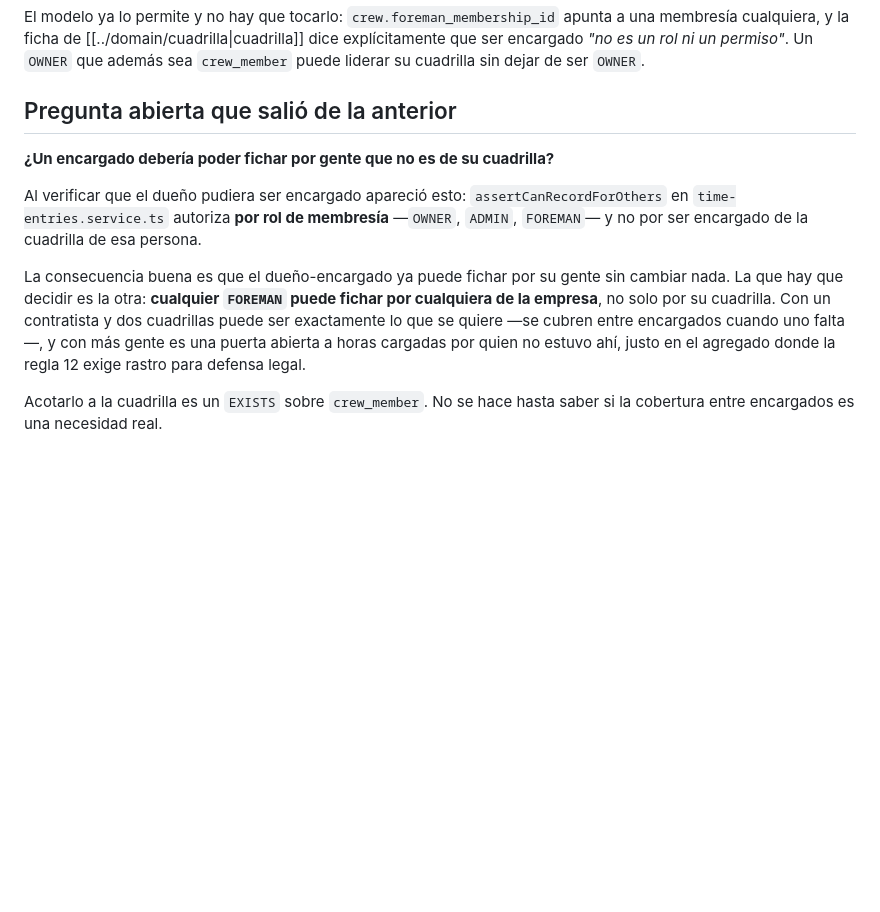
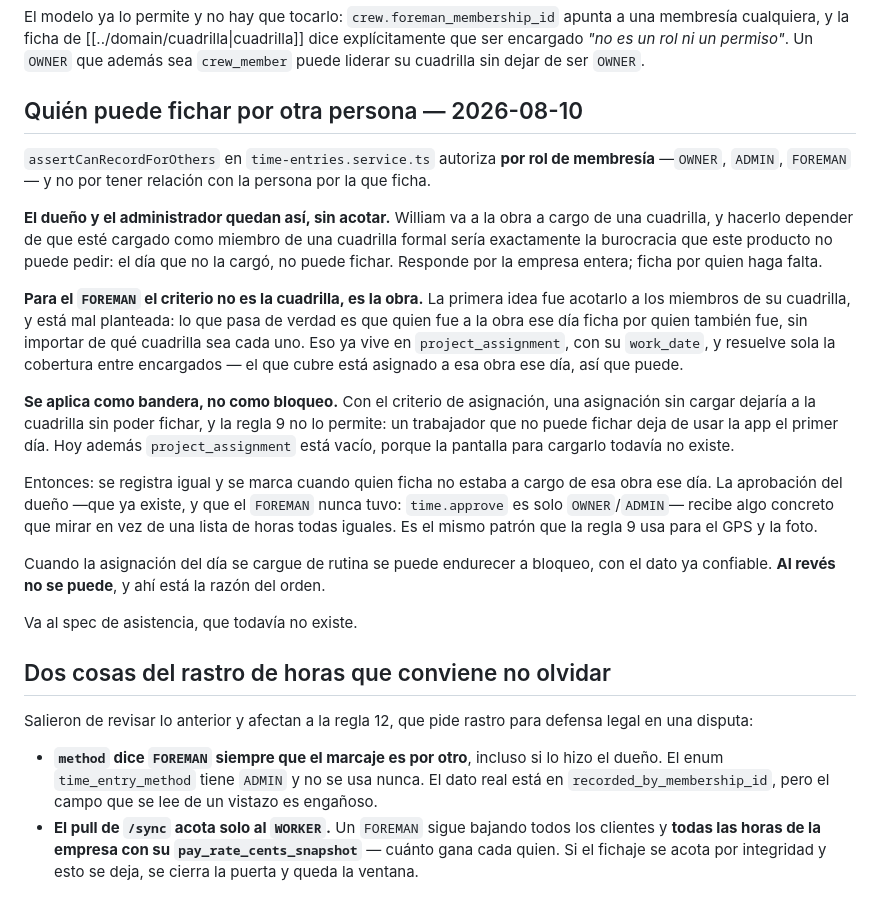
Before and after one commit to XnJaca/snapline, a Markdown page: docs/product/vision.md, the part around the change. Drawn GitHub-style; blank space fills up the shorter version.

Commit message:
docs: quién ficha por otra persona, y por qué el criterio es la obra
El dueño y el administrador quedan sin acotar. William va a la obra a cargo de una
cuadrilla, y hacer que eso dependa de estar cargado como miembro de una cuadrilla
formal es la burocracia que este producto no puede pedir: el día que no la cargó, no
puede fichar.

Para el `FOREMAN`, la primera idea —acotarlo a los miembros de su cuadrilla— estaba
mal planteada. Lo que pasa de verdad es que quien fue a la obra ese día ficha por
quien también fue, sin importar de qué cuadrilla sea cada uno. Eso ya vive en
`project_assignment` con su `work_date`, y resuelve sola la cobertura entre
encargados: el que cubre está asignado a esa obra ese día.

Se aplica como bandera y no como bloqueo. Con el criterio de asignación, una
asignación sin cargar dejaría a la cuadrilla sin poder fichar, y la regla 9 no lo
permite. Hoy además `project_assignment` está vacío, porque la pantalla para
cargarlo no existe. Se endurece a bloqueo cuando el dato sea confiable; al revés no
se puede.

Anotadas dos cosas del rastro de horas que afectan a la regla 12: `method` dice
`FOREMAN` aunque fiche el dueño —el enum tiene `ADMIN` y no se usa—, y el pull de
`/sync` acota solo al `WORKER`, así que un `FOREMAN` baja todas las horas de la
empresa con el `pay_rate_cents_snapshot` de cada uno.

```diff
--- a/docs/product/vision.md
+++ b/docs/product/vision.md
@@ -226,22 +226,52 @@ una membresía cualquiera, y la ficha de [[../domain/cuadrilla|cuadrilla]] dice
 explícitamente que ser encargado *"no es un rol ni un permiso"*. Un `OWNER` que
 además sea `crew_member` puede liderar su cuadrilla sin dejar de ser `OWNER`.
 
-## Pregunta abierta que salió de la anterior
+## Quién puede fichar por otra persona — 2026-08-10
 
-**¿Un encargado debería poder fichar por gente que no es de su cuadrilla?**
+`assertCanRecordForOthers` en `time-entries.service.ts` autoriza **por rol de
+membresía** —`OWNER`, `ADMIN`, `FOREMAN`— y no por tener relación con la persona
+por la que ficha.
 
-Al verificar que el dueño pudiera ser encargado apareció esto:
-`assertCanRecordForOthers` en `time-entries.service.ts` autoriza **por rol de
-membresía** —`OWNER`, `ADMIN`, `FOREMAN`— y no por ser encargado de la cuadrilla
-de esa persona.
+**El dueño y el administrador quedan así, sin acotar.** William va a la obra a
+cargo de una cuadrilla, y hacerlo depender de que esté cargado como miembro de una
+cuadrilla formal sería exactamente la burocracia que este producto no puede pedir:
+el día que no la cargó, no puede fichar. Responde por la empresa entera; ficha por
+quien haga falta.
 
-La consecuencia buena es que el dueño-encargado ya puede fichar por su gente sin
-cambiar nada. La que hay que decidir es la otra: **cualquier `FOREMAN` puede fichar
-por cualquiera de la empresa**, no solo por su cuadrilla. Con un contratista y dos
-cuadrillas puede ser exactamente lo que se quiere —se cubren entre encargados
-cuando uno falta—, y con más gente es una puerta abierta a horas cargadas por quien
-no estuvo ahí, justo en el agregado donde la regla 12 exige rastro para defensa
-legal.
+**Para el `FOREMAN` el criterio no es la cuadrilla, es la obra.** La primera idea
+fue acotarlo a los miembros de su cuadrilla, y está mal planteada: lo que pasa de
+verdad es que quien fue a la obra ese día ficha por quien también fue, sin importar
+de qué cuadrilla sea cada uno. Eso ya vive en `project_assignment`, con su
+`work_date`, y resuelve sola la cobertura entre encargados — el que cubre está
+asignado a esa obra ese día, así que puede.
 
-Acotarlo a la cuadrilla es un `EXISTS` sobre `crew_member`. No se hace hasta
-saber si la cobertura entre encargados es una necesidad real.
+**Se aplica como bandera, no como bloqueo.** Con el criterio de asignación, una
+asignación sin cargar dejaría a la cuadrilla sin poder fichar, y la regla 9 no lo
+permite: un trabajador que no puede fichar deja de usar la app el primer día. Hoy
+además `project_assignment` está vacío, porque la pantalla para cargarlo todavía no
+existe.
+
+Entonces: se registra igual y se marca cuando quien ficha no estaba a cargo de esa
+obra ese día. La aprobación del dueño —que ya existe, y que el `FOREMAN` nunca
+tuvo: `time.approve` es solo `OWNER`/`ADMIN`— recibe algo concreto que mirar en vez
+de una lista de horas todas iguales. Es el mismo patrón que la regla 9 usa para el
+GPS y la foto.
+
+Cuando la asignación del día se cargue de rutina se puede endurecer a bloqueo, con
+el dato ya confiable. **Al revés no se puede**, y ahí está la razón del orden.
+
+Va al spec de asistencia, que todavía no existe.
+
+## Dos cosas del rastro de horas que conviene no olvidar
+
+Salieron de revisar lo anterior y afectan a la regla 12, que pide rastro para
+defensa legal en una disputa:
+
+- **`method` dice `FOREMAN` siempre que el marcaje es por otro**, incluso si lo hizo
+  el dueño. El enum `time_entry_method` tiene `ADMIN` y no se usa nunca. El dato
+  real está en `recorded_by_membership_id`, pero el campo que se lee de un vistazo
+  es engañoso.
+- **El pull de `/sync` acota solo al `WORKER`.** Un `FOREMAN` sigue bajando todos los
+  clientes y **todas las horas de la empresa con su `pay_rate_cents_snapshot`** —
+  cuánto gana cada quien. Si el fichaje se acota por integridad y esto se deja, se
+  cierra la puerta y queda la ventana.
```
Also changed, not shown: docs/DECISIONES.md (+15 -5 lines).
